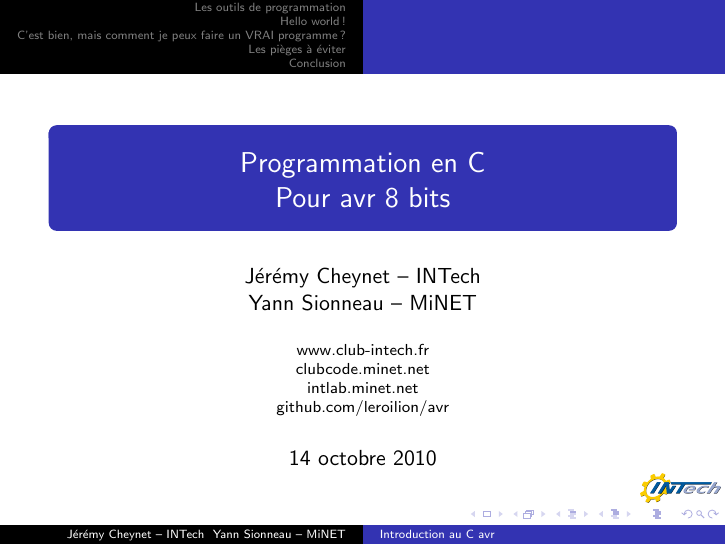
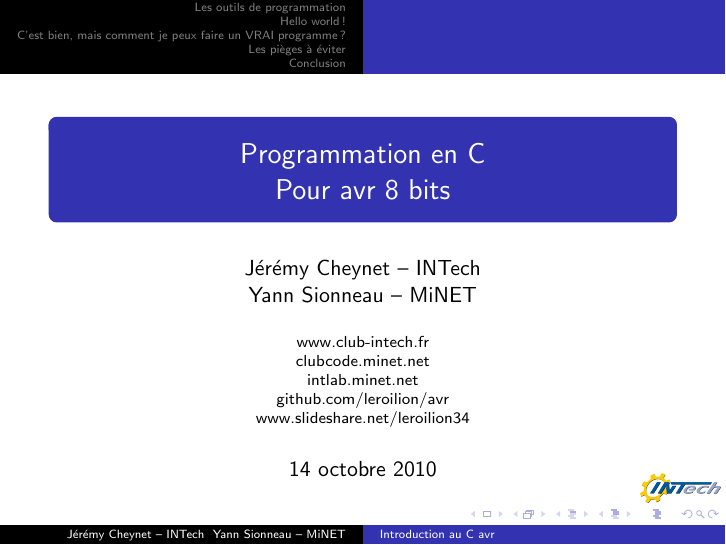
Before and after one commit to leroilion/avr, LaTeX slides (presentation/presentation.tex): page 1 of 96. Compiled offline with pdfLaTeX.

Commit message:
Rajout du README pour les mise à jour, du makefile pour simplifier la compilation pour les gens, et modification des slides

```diff
--- a/presentation/presentation.tex
+++ b/presentation/presentation.tex
@@ -40,7 +40,7 @@ xleftmargin=+0cm
 \usetheme{Copenhagen}
 \title[Introduction au C avr]{Programmation en C\\Pour avr 8 bits}
 \author{J\'er\'emy Cheynet -- INTech \\ Yann Sionneau -- MiNET}
-\institute{www.club-intech.fr \\ clubcode.minet.net \\ intlab.minet.net \\ github.com/leroilion/avr}
+\institute{www.club-intech.fr \\ clubcode.minet.net \\ intlab.minet.net \\ github.com/leroilion/avr \\ www.slideshare.net/leroilion34}
 \date{14 octobre 2010}
 \logo{\includegraphics[height=0.5cm]{image/intech.png}}
 
```
Also changed, not shown: presentation/makefile (added), 1 other file.
